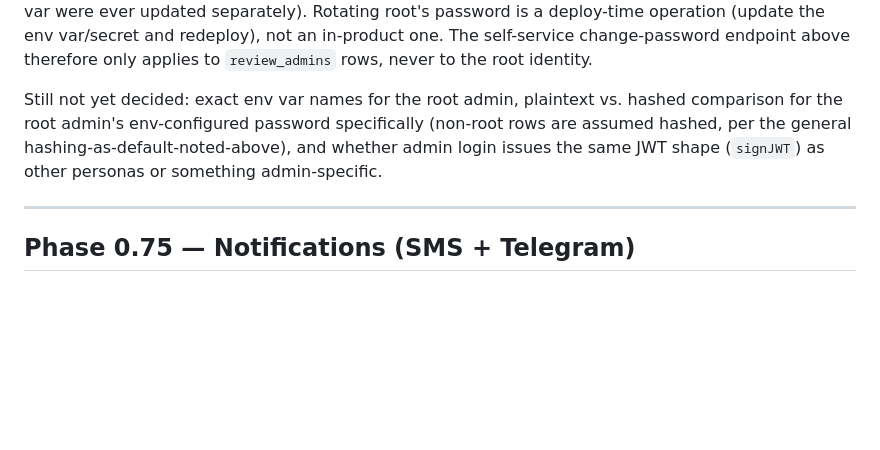
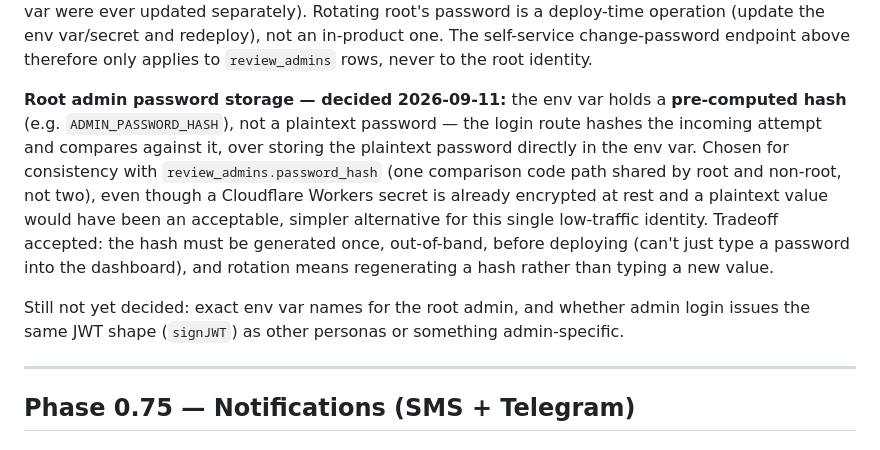
Before and after one commit to allocsys/ai-campaign-builder, a Markdown page: plan.md, the part around the change. Rendered like a GitHub page; blank space fills up the shorter version.

Commit message:
Decide root admin's env-configured password uses pre-computed hash, not plaintext

```diff
--- a/plan.md
+++ b/plan.md
@@ -128,7 +128,9 @@ Each central-team member authenticates with their own phone + SMS OTP, giving th
 
 **Root admin password mutability — decided 2026-09-11:** the root admin's password **stays permanently fixed to the env vars** — no self-service change, no persisted override row — over letting root use the same change-password endpoint (rejected: would need a persisted row just for that one identity, undermining the whole point of keeping root env-config-only and outside the DB; a stray override row would also create two competing sources of truth for "what is root's password" if the env var were ever updated separately). Rotating root's password is a deploy-time operation (update the env var/secret and redeploy), not an in-product one. The self-service change-password endpoint above therefore only applies to `review_admins` rows, never to the root identity.
 
-Still not yet decided: exact env var names for the root admin, plaintext vs. hashed comparison for the root admin's env-configured password specifically (non-root rows are assumed hashed, per the general hashing-as-default-noted-above), and whether admin login issues the same JWT shape (`signJWT`) as other personas or something admin-specific.
+**Root admin password storage — decided 2026-09-11:** the env var holds a **pre-computed hash** (e.g. `ADMIN_PASSWORD_HASH`), not a plaintext password — the login route hashes the incoming attempt and compares against it, over storing the plaintext password directly in the env var. Chosen for consistency with `review_admins.password_hash` (one comparison code path shared by root and non-root, not two), even though a Cloudflare Workers secret is already encrypted at rest and a plaintext value would have been an acceptable, simpler alternative for this single low-traffic identity. Tradeoff accepted: the hash must be generated once, out-of-band, before deploying (can't just type a password into the dashboard), and rotation means regenerating a hash rather than typing a new value.
+
+Still not yet decided: exact env var names for the root admin, and whether admin login issues the same JWT shape (`signJWT`) as other personas or something admin-specific.
 
 ---
 
```
